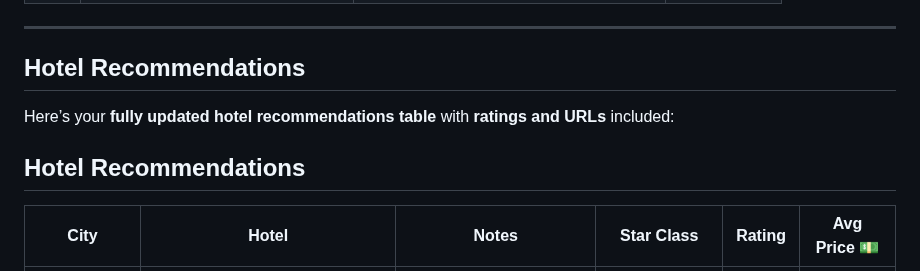
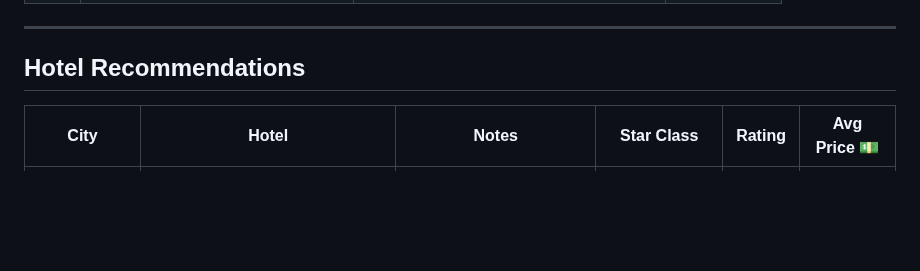
Before and after one commit to praveen-ynwa/euro-trip, a Markdown page: Readme.md, the part around the change. GitHub-like rendering; blank space fills up the shorter version.

```diff
--- a/Readme.md
+++ b/Readme.md
@@ -43,10 +43,6 @@ _Countries: France, Switzerland, Germany, Belgium, Netherlands, Luxembourg_
 ---
 
 ## Hotel Recommendations
-
-Here’s your **fully updated hotel recommendations table** with **ratings and URLs** included:
-
-## **Hotel Recommendations**
 
 | City       | Hotel                                              | Notes                                      | Star Class | Rating | Avg Price 💵 |
 |------------|----------------------------------------------------|--------------------------------------------|------------|--------|----------------------|
```
